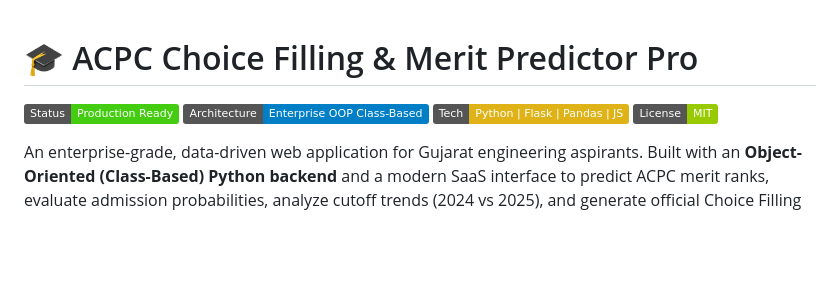
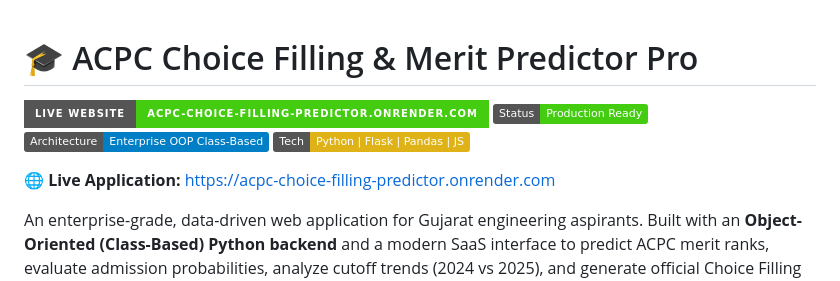
Before and after one commit to VirajBPatel22/ACPC-Choice-Filling-Predictor, a Markdown page: README.md, the part around the change. GitHub-like rendering; badges without logos; blank space fills up the shorter version.

Commit message:
docs: add live Render deployment URL to README

```diff
--- a/README.md
+++ b/README.md
@@ -1,9 +1,11 @@
 # 🎓 ACPC Choice Filling & Merit Predictor Pro
 
+[![Live Demo](https://img.shields.io/badge/Live%20Website-acpc--choice--filling--predictor.onrender.com-brightgreen?style=for-the-badge&logo=render)](https://acpc-choice-filling-predictor.onrender.com)
 ![Project Status](https://img.shields.io/badge/Status-Production%20Ready-success)
 ![Architecture](https://img.shields.io/badge/Architecture-Enterprise%20OOP%20Class--Based-blue)
 ![Tech Stack](https://img.shields.io/badge/Tech-Python%20%7C%20Flask%20%7C%20Pandas%20%7C%20JS-yellow)
-![License](https://img.shields.io/badge/License-MIT-green)
+
+🌐 **Live Application:** [https://acpc-choice-filling-predictor.onrender.com](https://acpc-choice-filling-predictor.onrender.com)
 
 An enterprise-grade, data-driven web application for Gujarat engineering aspirants. Built with an **Object-Oriented (Class-Based) Python backend** and a modern SaaS interface to predict ACPC merit ranks, evaluate admission probabilities, analyze cutoff trends (2024 vs 2025), and generate official Choice Filling Priority Lists.
 
```
